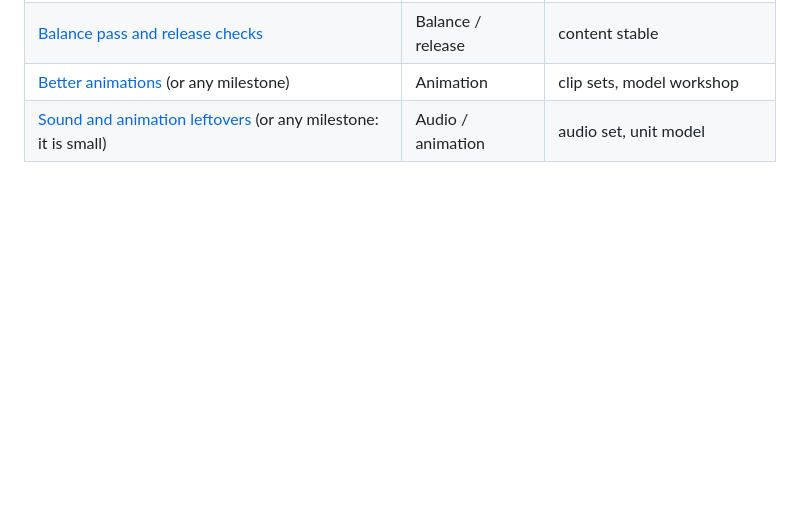
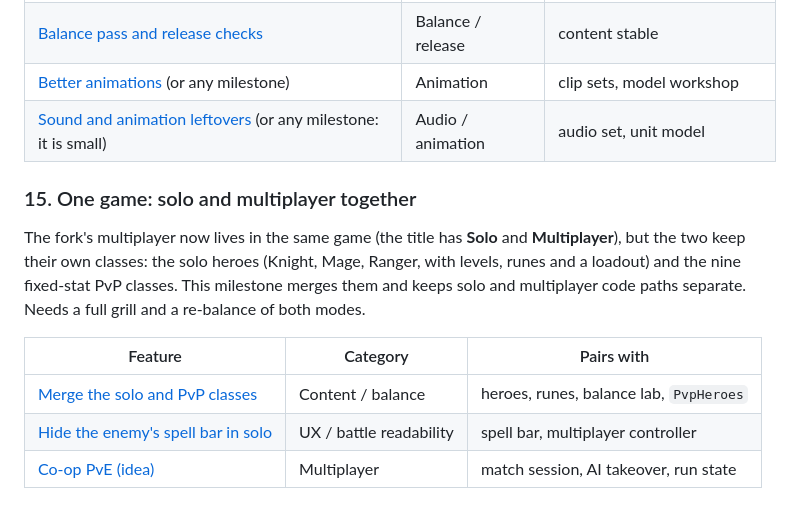
Before and after one commit to gha-kzr/godot-test, a Markdown page: docs/roadmap.md, the part around the change. GitHub-like rendering; blank space fills up the shorter version.

```diff
--- a/docs/roadmap.md
+++ b/docs/roadmap.md
@@ -90,3 +90,13 @@ The final pass when content stops moving: a balance pass with the balance lab, a
 | [Balance pass and release checks](backlog.md#balance-pass-and-release-checks) | Balance / release | content stable |
 | [Better animations](backlog.md#better-animations) (or any milestone) | Animation | clip sets, model workshop |
 | [Sound and animation leftovers](backlog.md#sound-and-animation-leftovers) (or any milestone: it is small) | Audio / animation | audio set, unit model |
+
+### 15. One game: solo and multiplayer together
+
+The fork's multiplayer now lives in the same game (the title has **Solo** and **Multiplayer**), but the two keep their own classes: the solo heroes (Knight, Mage, Ranger, with levels, runes and a loadout) and the nine fixed-stat PvP classes. This milestone merges them and keeps solo and multiplayer code paths separate. Needs a full grill and a re-balance of both modes.
+
+| Feature | Category | Pairs with |
+|---|---|---|
+| [Merge the solo and PvP classes](backlog.md#merge-the-solo-and-pvp-classes) | Content / balance | heroes, runes, balance lab, `PvpHeroes` |
+| [Hide the enemy's spell bar in solo](backlog.md#hide-the-enemys-spell-bar-in-solo) | UX / battle readability | spell bar, multiplayer controller |
+| [Co-op PvE (idea)](backlog.md#co-op-pve-idea) | Multiplayer | match session, AI takeover, run state |
```
Also changed, not shown: README.md (+2 -2 lines), docs/backlog.md (+18 -0 lines).
